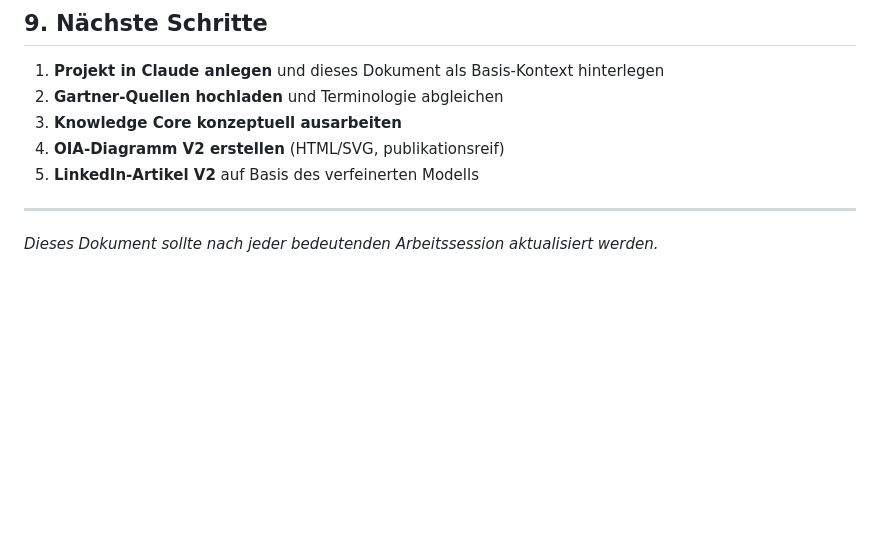
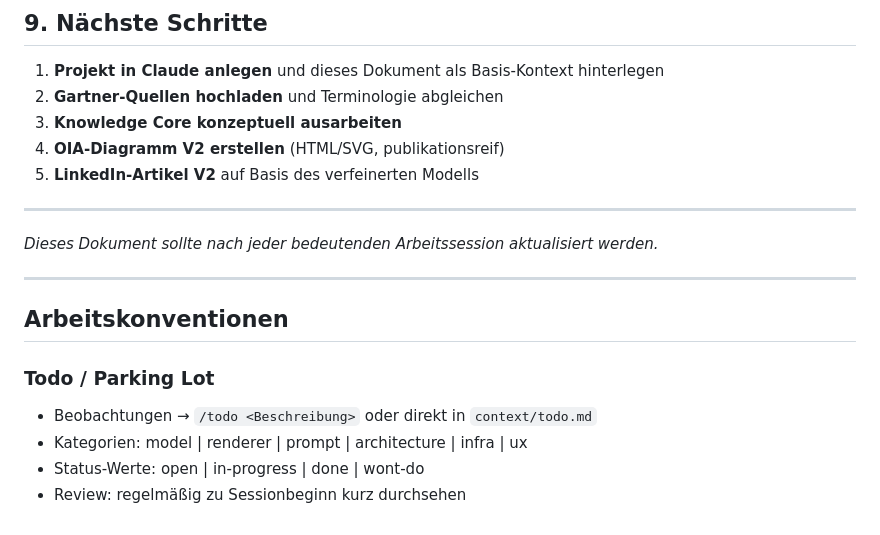
Before and after one commit to ruKurz/oi-architecture, a Markdown page: context/oia-context.md, the part around the change. GitHub-like rendering; blank space fills up the shorter version.

```diff
--- a/context/oia-context.md
+++ b/context/oia-context.md
@@ -163,3 +163,13 @@ Wie Rohdaten zu nutzbarem Wissen werden.
 ---
 
 *Dieses Dokument sollte nach jeder bedeutenden Arbeitssession aktualisiert werden.*
+
+---
+
+## Arbeitskonventionen
+
+### Todo / Parking Lot
+- Beobachtungen → `/todo <Beschreibung>` oder direkt in `context/todo.md`
+- Kategorien: model | renderer | prompt | architecture | infra | ux
+- Status-Werte: open | in-progress | done | wont-do
+- Review: regelmäßig zu Sessionbeginn kurz durchsehen
```
Also changed, not shown: context/todo.md (added, +69 -0 lines).
